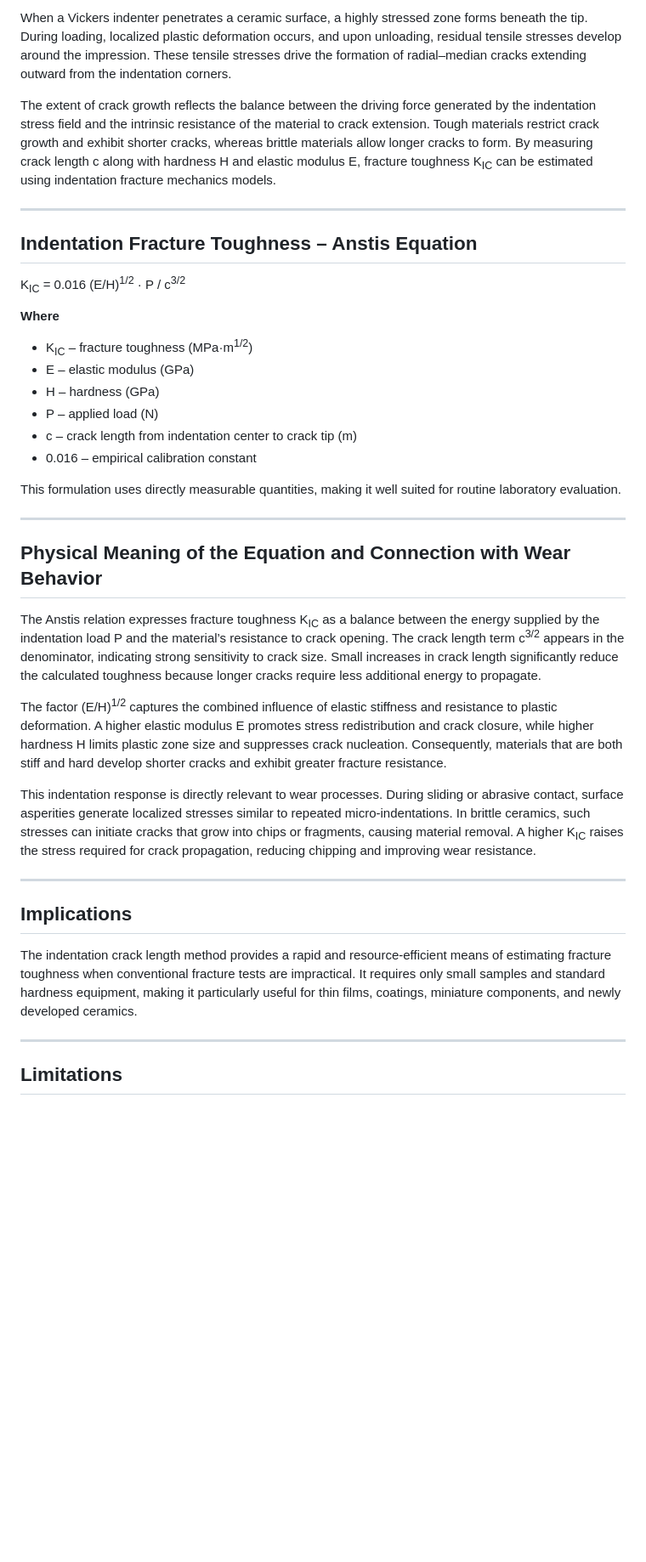
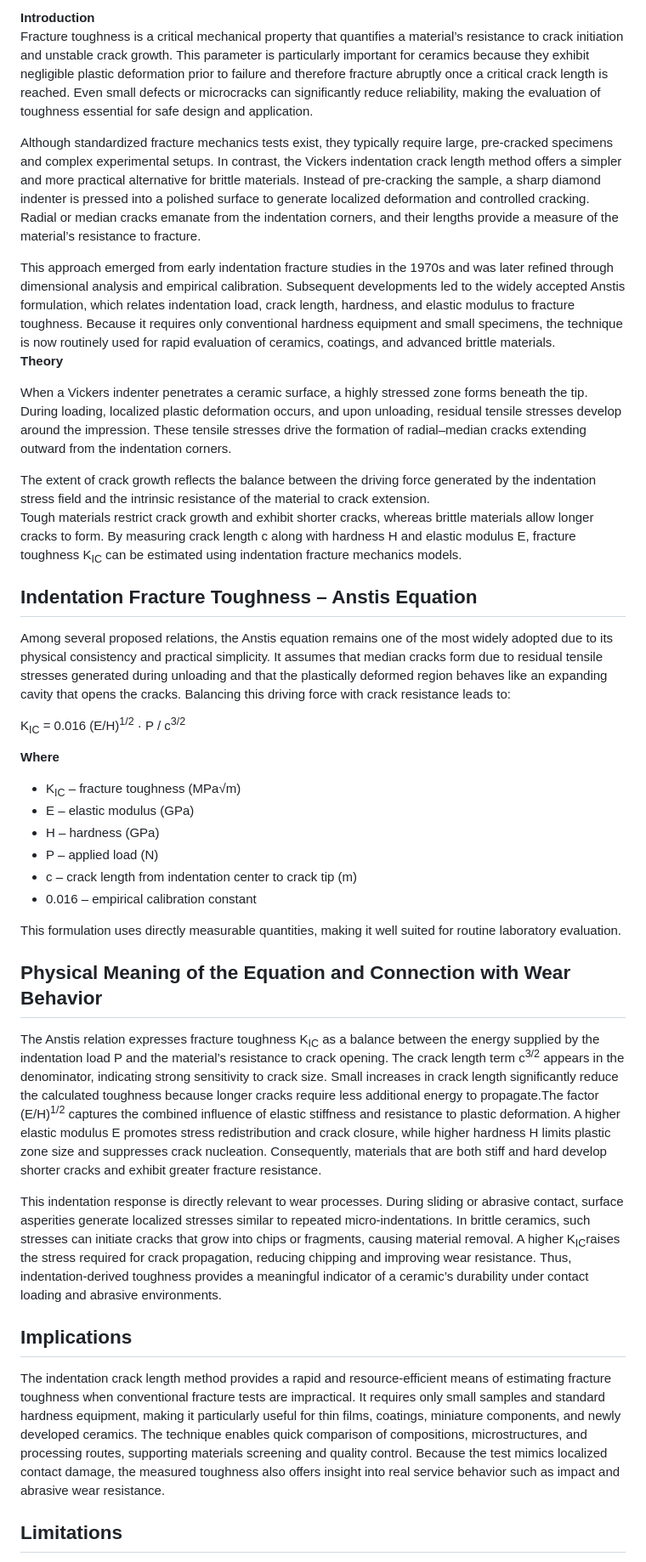
Before and after one commit to virtual-labs/exp-friction-log-iitk, a Markdown page: experiment/theory.md, the part around one of its changes. Shown at 85% size. Rendered like a GitHub page; blank space fills up the shorter version.

```diff
--- a/experiment/theory.md
+++ b/experiment/theory.md
@@ -1,16 +1,24 @@
-When a Vickers indenter penetrates a ceramic surface, a highly stressed zone forms beneath the tip. During loading, localized plastic deformation occurs, and upon unloading, residual tensile stresses develop around the impression. These tensile stresses drive the formation of radial–median cracks extending outward from the indentation corners.
+<b>Introduction</b><br>
+Fracture toughness is a critical mechanical property that quantifies a material’s resistance to crack initiation and unstable crack growth. This parameter is particularly important for ceramics because they exhibit negligible plastic deformation prior to failure and therefore fracture abruptly once a critical crack length is reached. Even small defects or microcracks can significantly reduce reliability, making the evaluation of toughness essential for safe design and application.<br>
 
-The extent of crack growth reflects the balance between the driving force generated by the indentation stress field and the intrinsic resistance of the material to crack extension. Tough materials restrict crack growth and exhibit shorter cracks, whereas brittle materials allow longer cracks to form. By measuring crack length c along with hardness H and elastic modulus E, fracture toughness K<sub>IC</sub> can be estimated using indentation fracture mechanics models.
+Although standardized fracture mechanics tests exist, they typically require large, pre-cracked specimens and complex experimental setups. In contrast, the Vickers indentation crack length method offers a simpler and more practical alternative for brittle materials. Instead of pre-cracking the sample, a sharp diamond indenter is pressed into a polished surface to generate localized deformation and controlled cracking. Radial or median cracks emanate from the indentation corners, and their lengths provide a measure of the material’s resistance to fracture.<br>
 
----
+This approach emerged from early indentation fracture studies in the 1970s and was later refined through dimensional analysis and empirical calibration. Subsequent developments led to the widely accepted Anstis formulation, which relates indentation load, crack length, hardness, and elastic modulus to fracture toughness. Because it requires only conventional hardness equipment and small specimens, the technique is now routinely used for rapid evaluation of ceramics, coatings, and advanced brittle materials.<br>
+<b>Theory</b><br>
+
+When a Vickers indenter penetrates a ceramic surface, a highly stressed zone forms beneath the tip. During loading, localized plastic deformation occurs, and upon unloading, residual tensile stresses develop around the impression. These tensile stresses drive the formation of radial–median cracks extending outward from the indentation corners.<br>
+
+The extent of crack growth reflects the balance between the driving force generated by the indentation stress field and the intrinsic resistance of the material to crack extension.<br>
+Tough materials restrict crack growth and exhibit shorter cracks, whereas brittle materials allow longer cracks to form. By measuring crack length c along with hardness H and elastic modulus E, fracture toughness K<sub>IC</sub> can be estimated using indentation fracture mechanics models.
 
 ## Indentation Fracture Toughness – Anstis Equation
+Among several proposed relations, the Anstis equation remains one of the most widely adopted due to its physical consistency and practical simplicity. It assumes that median cracks form due to residual tensile stresses generated during unloading and that the plastically deformed region behaves like an expanding cavity that opens the cracks. Balancing this driving force with crack resistance leads to:<br>
 
 K<sub>IC</sub> = 0.016 (E/H)<sup>1/2</sup> · P / c<sup>3/2</sup>
 
 **Where**
 
-- K<sub>IC</sub> – fracture toughness (MPa·m<sup>1/2</sup>)
+- K<sub>IC</sub> – fracture toughness (MPa√m)
 - E – elastic modulus (GPa)
 - H – hardness (GPa)
 - P – applied load (N)
@@ -19,20 +27,12 @@ K<sub>IC</sub> = 0.016 (E/H)<sup>1/2</sup> · P / c<sup>3/2</sup>
 
 This formulation uses directly measurable quantities, making it well suited for routine laboratory evaluation.
 
----
+## Physical Meaning of the Equation and Connection with Wear Behavior
+The Anstis relation expresses fracture toughness K<sub>IC</sub> as a balance between the energy supplied by the indentation load P and the material’s resistance to crack opening. The crack length term c<sup>3/2</sup> appears in the denominator, indicating strong sensitivity to crack size. Small increases in crack length significantly reduce the calculated toughness because longer cracks require less additional energy to propagate.The factor (E/H)<sup>1/2</sup> captures the combined influence of elastic stiffness and resistance to plastic deformation. A higher elastic modulus E promotes stress redistribution and crack closure, while higher hardness H limits plastic zone size and suppresses crack nucleation. Consequently, materials that are both stiff and hard develop shorter cracks and exhibit greater fracture resistance.
 
-## Physical Meaning of the Equation and Connection with Wear Behavior
-The Anstis relation expresses fracture toughness K<sub>IC</sub> as a balance between the energy supplied by the indentation load P and the material’s resistance to crack opening. The crack length term c<sup>3/2</sup> appears in the denominator, indicating strong sensitivity to crack size. Small increases in crack length significantly reduce the calculated toughness because longer cracks require less additional energy to propagate.
-
-The factor (E/H)<sup>1/2</sup> captures the combined influence of elastic stiffness and resistance to plastic deformation. A higher elastic modulus E promotes stress redistribution and crack closure, while higher hardness H limits plastic zone size and suppresses crack nucleation. Consequently, materials that are both stiff and hard develop shorter cracks and exhibit greater fracture resistance.
-
-This indentation response is directly relevant to wear processes. During sliding or abrasive contact, surface asperities generate localized stresses similar to repeated micro-indentations. In brittle ceramics, such stresses can initiate cracks that grow into chips or fragments, causing material removal. A higher K<sub>IC</sub> raises the stress required for crack propagation, reducing chipping and improving wear resistance.
-
----
+This indentation response is directly relevant to wear processes. During sliding or abrasive contact, surface asperities generate localized stresses similar to repeated micro-indentations. In brittle ceramics, such stresses can initiate cracks that grow into chips or fragments, causing material removal. A higher K<sub>IC</sub>raises the stress required for crack propagation, reducing chipping and improving wear resistance. Thus, indentation-derived toughness provides a meaningful indicator of a ceramic’s durability under contact loading and abrasive environments.
 
 ## Implications
-The indentation crack length method provides a rapid and resource-efficient means of estimating fracture toughness when conventional fracture tests are impractical. It requires only small samples and standard hardness equipment, making it particularly useful for thin films, coatings, miniature components, and newly developed ceramics.
-
----
+The indentation crack length method provides a rapid and resource-efficient means of estimating fracture toughness when conventional fracture tests are impractical. It requires only small samples and standard hardness equipment, making it particularly useful for thin films, coatings, miniature components, and newly developed ceramics. The technique enables quick comparison of compositions, microstructures, and processing routes, supporting materials screening and quality control. Because the test mimics localized contact damage, the measured toughness also offers insight into real service behavior such as impact and abrasive wear resistance.<br>
 
 ## Limitations
```
Also changed, not shown: other parts of experiment/theory.md (+1 -3 lines).
